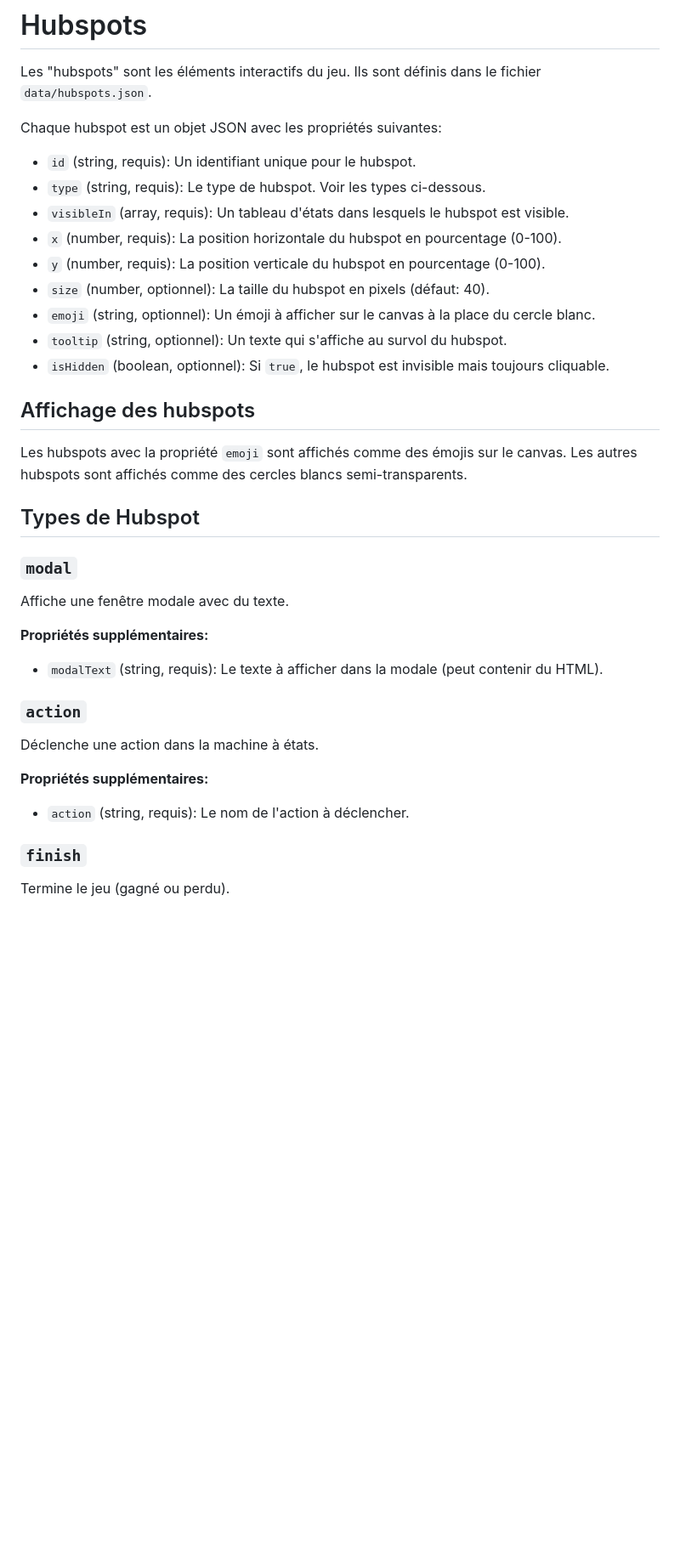
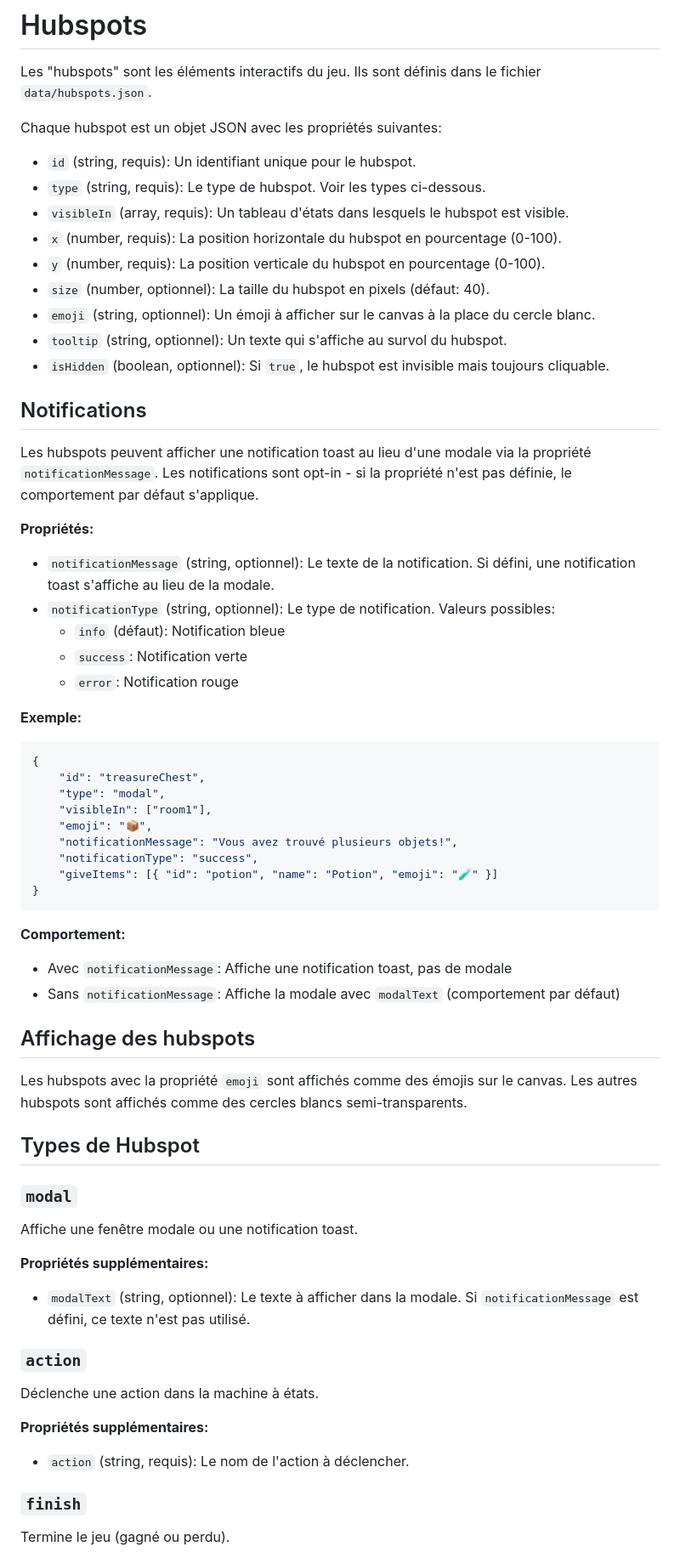
Before and after one commit to ilyeshdz/escape-game-web, a Markdown page: docs/hubspots.md, the part around one of its changes. Shown at 85% size. Rendered like a GitHub page; blank space fills up the shorter version.

Commit message:
docs: add notification system documentation to hubspots

````diff
--- a/docs/hubspots.md
+++ b/docs/hubspots.md
@@ -4,15 +4,46 @@ Les "hubspots" sont les éléments interactifs du jeu. Ils sont définis dans le
 
 Chaque hubspot est un objet JSON avec les propriétés suivantes:
 
-*   `id` (string, requis): Un identifiant unique pour le hubspot.
-*   `type` (string, requis): Le type de hubspot. Voir les types ci-dessous.
-*   `visibleIn` (array, requis): Un tableau d'états dans lesquels le hubspot est visible.
-*   `x` (number, requis): La position horizontale du hubspot en pourcentage (0-100).
-*   `y` (number, requis): La position verticale du hubspot en pourcentage (0-100).
-*   `size` (number, optionnel): La taille du hubspot en pixels (défaut: 40).
-*   `emoji` (string, optionnel): Un émoji à afficher sur le canvas à la place du cercle blanc.
-*   `tooltip` (string, optionnel): Un texte qui s'affiche au survol du hubspot.
-*   `isHidden` (boolean, optionnel): Si `true`, le hubspot est invisible mais toujours cliquable.
+- `id` (string, requis): Un identifiant unique pour le hubspot.
+- `type` (string, requis): Le type de hubspot. Voir les types ci-dessous.
+- `visibleIn` (array, requis): Un tableau d'états dans lesquels le hubspot est visible.
+- `x` (number, requis): La position horizontale du hubspot en pourcentage (0-100).
+- `y` (number, requis): La position verticale du hubspot en pourcentage (0-100).
+- `size` (number, optionnel): La taille du hubspot en pixels (défaut: 40).
+- `emoji` (string, optionnel): Un émoji à afficher sur le canvas à la place du cercle blanc.
+- `tooltip` (string, optionnel): Un texte qui s'affiche au survol du hubspot.
+- `isHidden` (boolean, optionnel): Si `true`, le hubspot est invisible mais toujours cliquable.
+
+## Notifications
+
+Les hubspots peuvent afficher une notification toast au lieu d'une modale via la propriété `notificationMessage`. Les notifications sont opt-in - si la propriété n'est pas définie, le comportement par défaut s'applique.
+
+**Propriétés:**
+
+- `notificationMessage` (string, optionnel): Le texte de la notification. Si défini, une notification toast s'affiche au lieu de la modale.
+- `notificationType` (string, optionnel): Le type de notification. Valeurs possibles:
+    - `info` (défaut): Notification bleue
+    - `success`: Notification verte
+    - `error`: Notification rouge
+
+**Exemple:**
+
+```json
+{
+    "id": "treasureChest",
+    "type": "modal",
+    "visibleIn": ["room1"],
+    "emoji": "📦",
+    "notificationMessage": "Vous avez trouvé plusieurs objets!",
+    "notificationType": "success",
+    "giveItems": [{ "id": "potion", "name": "Potion", "emoji": "🧪" }]
+}
+```
+
+**Comportement:**
+
+- Avec `notificationMessage`: Affiche une notification toast, pas de modale
+- Sans `notificationMessage`: Affiche la modale avec `modalText` (comportement par défaut)
 
 ## Affichage des hubspots
 
@@ -22,11 +53,11 @@ Les hubspots avec la propriété `emoji` sont affichés comme des émojis sur le
 
 ### `modal`
 
-Affiche une fenêtre modale avec du texte.
+Affiche une fenêtre modale ou une notification toast.
 
 **Propriétés supplémentaires:**
 
-*   `modalText` (string, requis): Le texte à afficher dans la modale (peut contenir du HTML).
+- `modalText` (string, optionnel): Le texte à afficher dans la modale. Si `notificationMessage` est défini, ce texte n'est pas utilisé.
 
 ### `action`
 
@@ -34,7 +65,7 @@ Déclenche une action dans la machine à états.
 
 **Propriétés supplémentaires:**
 
-*   `action` (string, requis): Le nom de l'action à déclencher.
+- `action` (string, requis): Le nom de l'action à déclencher.
 
 ### `finish`
 
````
Also changed, not shown: other parts of docs/hubspots.md (+40 -40 lines).
